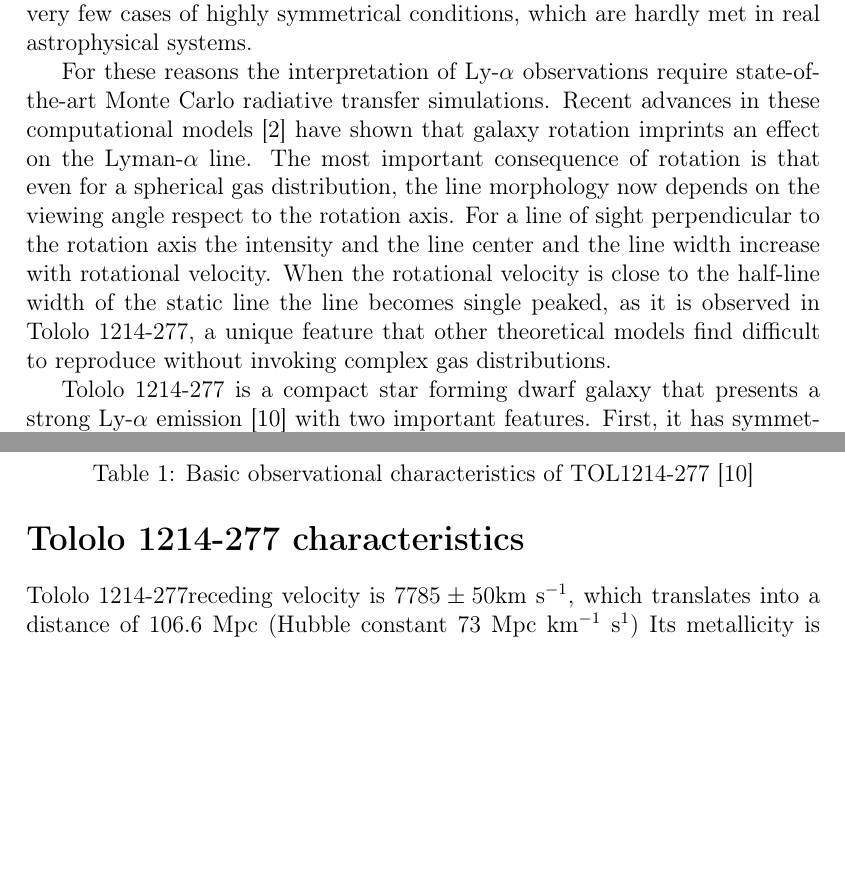
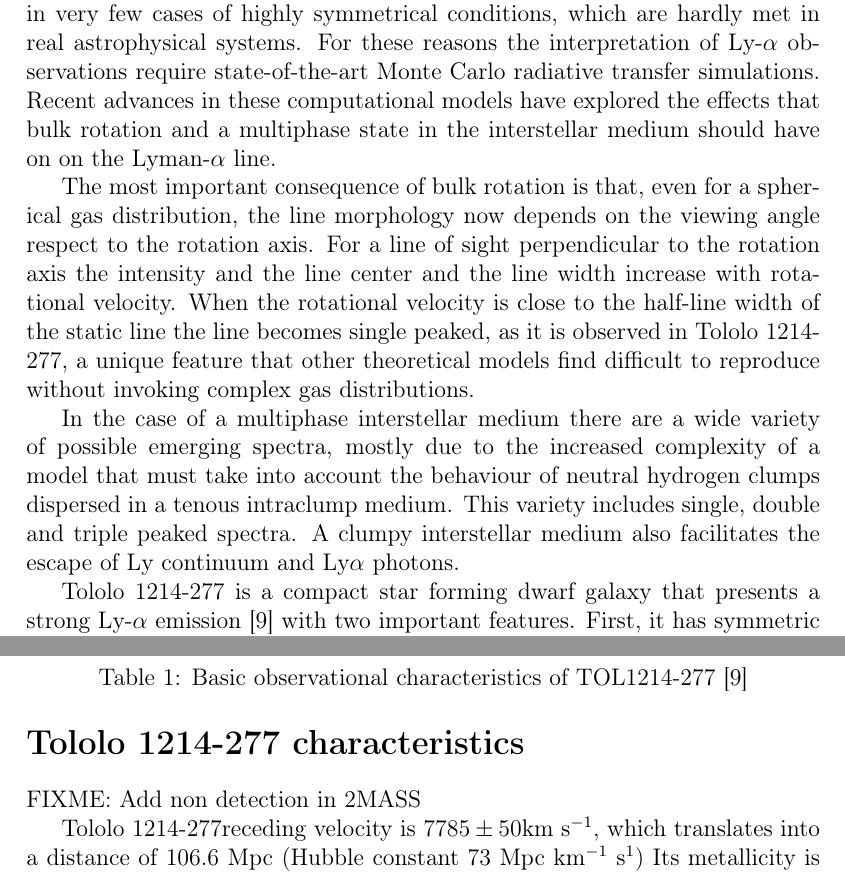
Before and after one commit to astroandes/tololo-lya-fit, a LaTeX document (paper/letter.tex): two parts of pages 2 and 6 of 7, joined at a grey line, cut so that both start at the same text, the shorter picture padded with empty space. Compiled offline with pdfLaTeX.

Commit message:
new paragraph on the multiphase model

```diff
--- a/paper/letter.tex
+++ b/paper/letter.tex
@@ -132,13 +132,13 @@ There are very few analytically tools available to interpret the
 Ly-$\alpha$ line.
 They are applicable only in very few cases of highly symmetrical
 conditions, which are hardly met in real astrophysical systems.
-
 For these reasons the interpretation of Ly-$\alpha$ observations
 require state-of-the-art Monte Carlo radiative transfer simulations.
-Recent advances in these computational models
-\cite{GaravitoCamargo2014} have shown that galaxy rotation imprints an
-effect on the Lyman-$\alpha$ line.
-The most important consequence of rotation is that even for a
+Recent advances in these computational models have explored the
+effects that bulk rotation and a multiphase state in the interstellar
+medium should have on on the Lyman-$\alpha$ line.
+
+The most important consequence of bulk rotation is that, even for a
 spherical gas distribution, the line morphology now depends on the
 viewing angle respect to the rotation axis.
 For a line of sight perpendicular to the rotation axis the intensity
@@ -148,6 +148,15 @@ When the rotational velocity is close to the half-line width of the
 static line the line becomes single peaked, as it is observed in
 \tol, a unique feature that other theoretical models find
 difficult to reproduce without invoking complex gas distributions.
+
+In the case of a multiphase interstellar medium there are a wide variety
+of possible emerging spectra, mostly due to the increased complexity
+of a model that must take into account the behaviour of neutral hydrogen
+clumps dispersed in a tenous intraclump medium.
+This variety includes single, double and triple peaked
+spectra.
+A clumpy interstellar medium also facilitates the escape of Ly
+continuum and \lya\ photons.
 
 \tol\ is a compact star forming dwarf galaxy that presents a
 strong Ly-$\alpha$ emission \cite{Thuan97} with two important
@@ -274,7 +283,7 @@ $21$cm (Jy km s$^{-1}$)& $<0.10$ \\
   \cite{Thuan97}\\}
 \end{table}
 
-
+FIXME: Add non detection in 2MASS %\url{http://vizier.u-strasbg.fr/cgi-bin/VizieR?-source=B/2mass}
 
 \tol receding velocity is $7785\pm 50$km s$^{-1}$, which translates
 into a distance of $106.6$ Mpc (Hubble constant 73 Mpc km$^{-1}$
```
Also changed, not shown: paper/letter.pdf.
